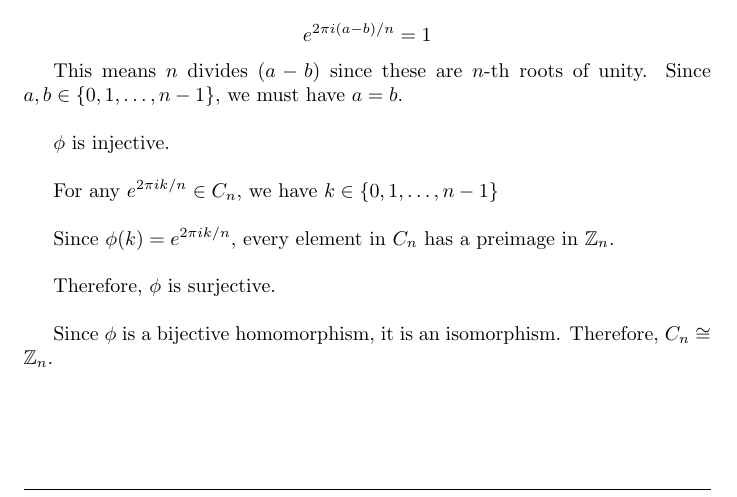
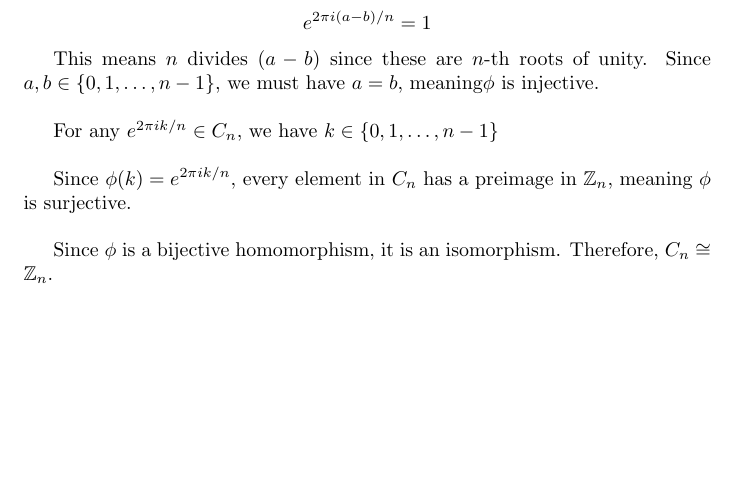
Before and after one commit to BiboyQG/MATH417, a LaTeX document (2/main.tex): part of page 4 of 7, cut so that both start at the same text. Compiled offline with pdfLaTeX.

Commit message:
fix: 2: 4 format

```diff
--- a/2/main.tex
+++ b/2/main.tex
@@ -170,15 +170,11 @@ Then:
 \[e^{2\pi i(a-b)/n} = 1\]
 
 This means $n$ divides $(a-b)$ since these are $n$-th roots of unity.
-Since $a,b \in \{0,1,\ldots,n-1\}$, we must have $a = b$. \\
-
-$\phi$ is injective. \\
+Since $a,b \in \{0,1,\ldots,n-1\}$, we must have $a = b$, meaning$\phi$ is injective. \\
 
 For any $e^{2\pi ik/n} \in C_n$, we have $k \in \{0,1,\ldots,n-1\}$ \\
 
-Since $\phi(k) = e^{2\pi ik/n}$, every element in $C_n$ has a preimage in $\mathbb{Z}_n$. \\
-
-Therefore, $\phi$ is surjective. \\
+Since $\phi(k) = e^{2\pi ik/n}$, every element in $C_n$ has a preimage in $\mathbb{Z}_n$, meaning $\phi$ is surjective. \\
 
 Since $\phi$ is a bijective homomorphism, it is an isomorphism. Therefore, $C_n \cong \mathbb{Z}_n$.
 \newpage
```
